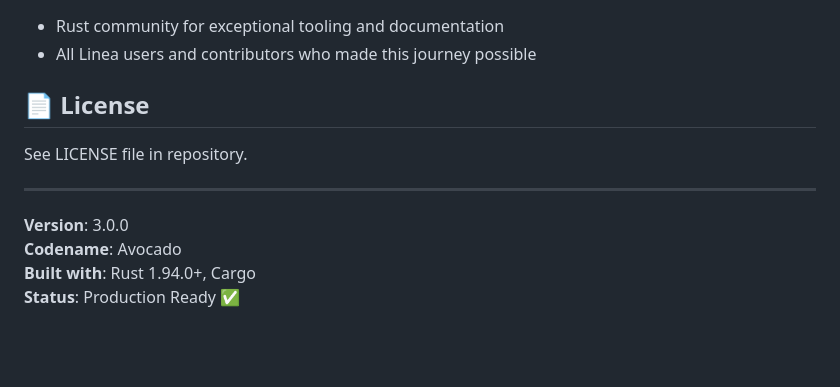
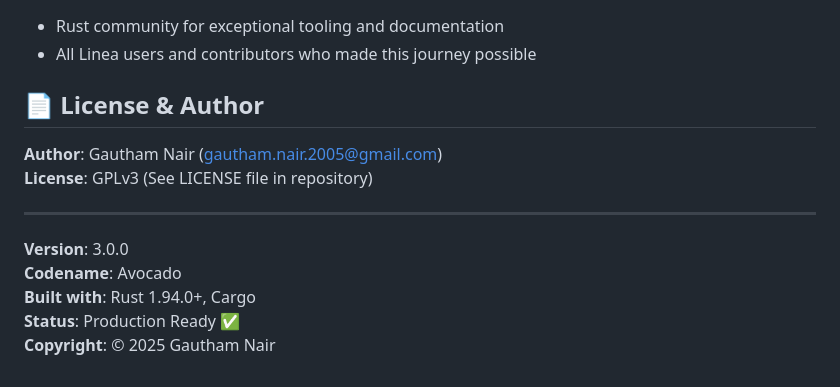
Before and after one commit to gauthamnair2005/Linea, a Markdown page: RELEASE_3_0_0.md, the part around the change. GitHub-like rendering; blank space fills up the shorter version.

```diff
--- a/RELEASE_3_0_0.md
+++ b/RELEASE_3_0_0.md
@@ -155,9 +155,10 @@ The transformation from Python to Rust represents more than a technical upgrade:
 - Rust community for exceptional tooling and documentation
 - All Linea users and contributors who made this journey possible
 
-## 📄 License
+## 📄 License & Author
 
-See LICENSE file in repository.
+**Author**: Gautham Nair (gautham.nair.2005@gmail.com)
+**License**: GPLv3 (See LICENSE file in repository)
 
 ---
 
@@ -165,3 +166,4 @@ See LICENSE file in repository.
 **Codename**: Avocado
 **Built with**: Rust 1.94.0+, Cargo
 **Status**: Production Ready ✅
+**Copyright**: © 2025 Gautham Nair
```
Also changed, not shown: COMPILER_README.md (+6 -0 lines), TRANSFORMATION_SUMMARY.md (+7 -0 lines).
